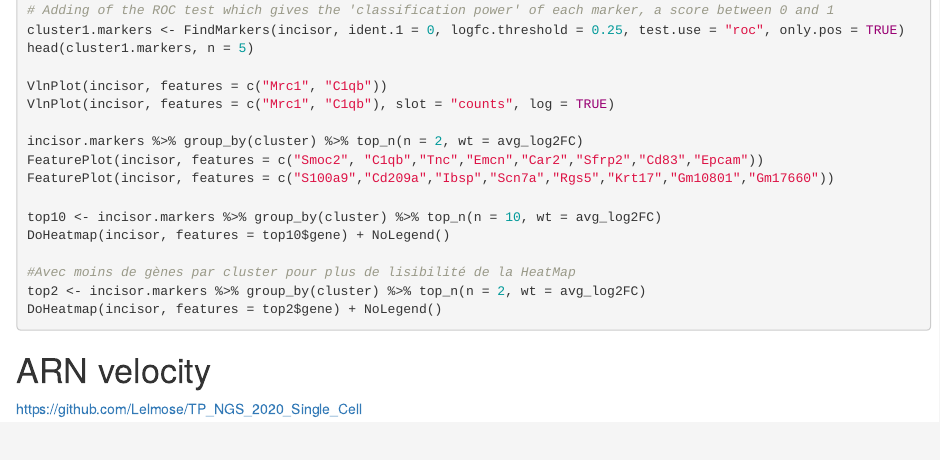
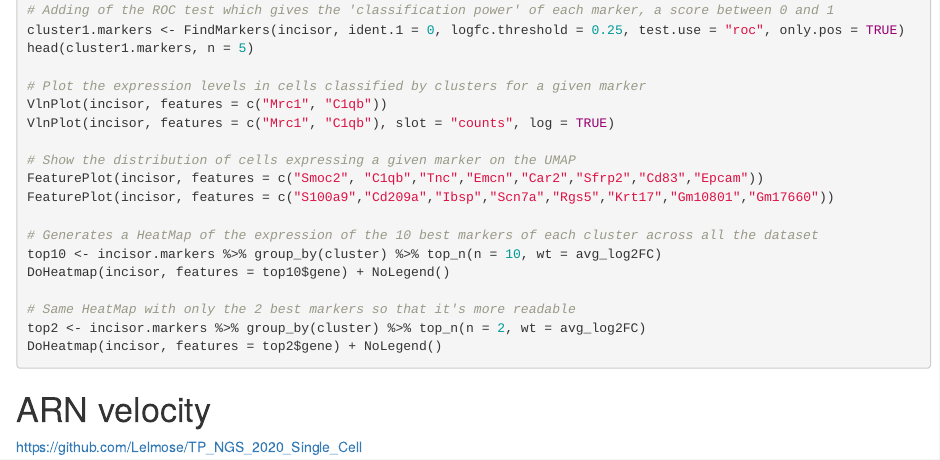
Before and after one commit to guiseuzaret/tp_ngs_single_cell, an R Markdown document (TP_NGS_single_cell_Part_2.Rmd): the page in a window 1100 px wide, from 4780 px down. Rendered offline with R 4.5, knitr and Pandoc, with nearby package versions.

Commit message:
Update TP_NGS_single_cell_Part_2.Rmd

```diff
--- a/TP_NGS_single_cell_Part_2.Rmd
+++ b/TP_NGS_single_cell_Part_2.Rmd
@@ -238,17 +238,19 @@ incisor.markers %>% group_by(cluster) %>% top_n(n = 5, wt = avg_log2FC)
 cluster1.markers <- FindMarkers(incisor, ident.1 = 0, logfc.threshold = 0.25, test.use = "roc", only.pos = TRUE)
 head(cluster1.markers, n = 5)
 
+# Plot the expression levels in cells classified by clusters for a given marker
 VlnPlot(incisor, features = c("Mrc1", "C1qb"))
 VlnPlot(incisor, features = c("Mrc1", "C1qb"), slot = "counts", log = TRUE)
 
-incisor.markers %>% group_by(cluster) %>% top_n(n = 2, wt = avg_log2FC)
+# Show the distribution of cells expressing a given marker on the UMAP
 FeaturePlot(incisor, features = c("Smoc2", "C1qb","Tnc","Emcn","Car2","Sfrp2","Cd83","Epcam"))
 FeaturePlot(incisor, features = c("S100a9","Cd209a","Ibsp","Scn7a","Rgs5","Krt17","Gm10801","Gm17660"))
 
+# Generates a HeatMap of the expression of the 10 best markers of each cluster across all the dataset
 top10 <- incisor.markers %>% group_by(cluster) %>% top_n(n = 10, wt = avg_log2FC)
 DoHeatmap(incisor, features = top10$gene) + NoLegend()
 
-#Avec moins de gènes par cluster pour plus de lisibilité de la HeatMap
+# Same HeatMap with only the 2 best markers so that it's more readable
 top2 <- incisor.markers %>% group_by(cluster) %>% top_n(n = 2, wt = avg_log2FC)
 DoHeatmap(incisor, features = top2$gene) + NoLegend()
 
```
